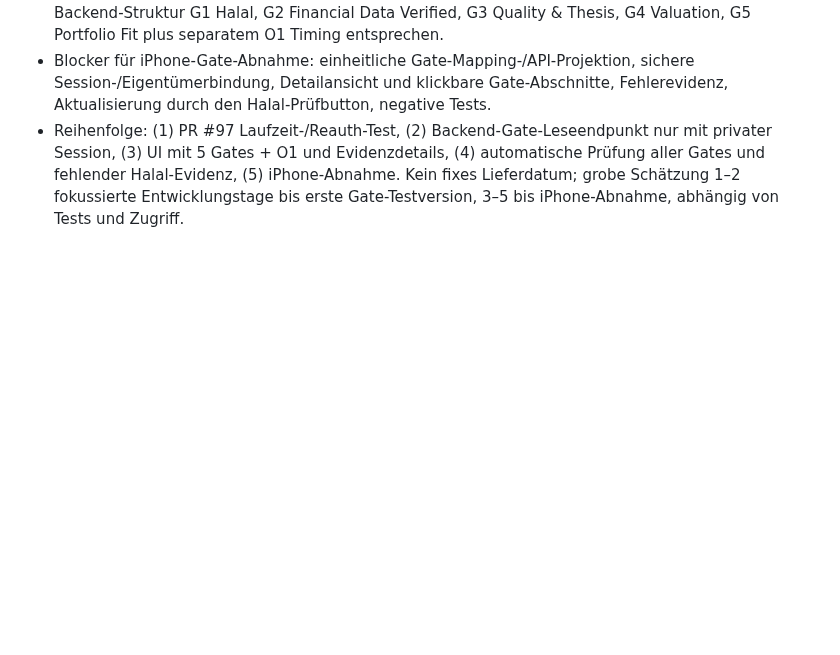
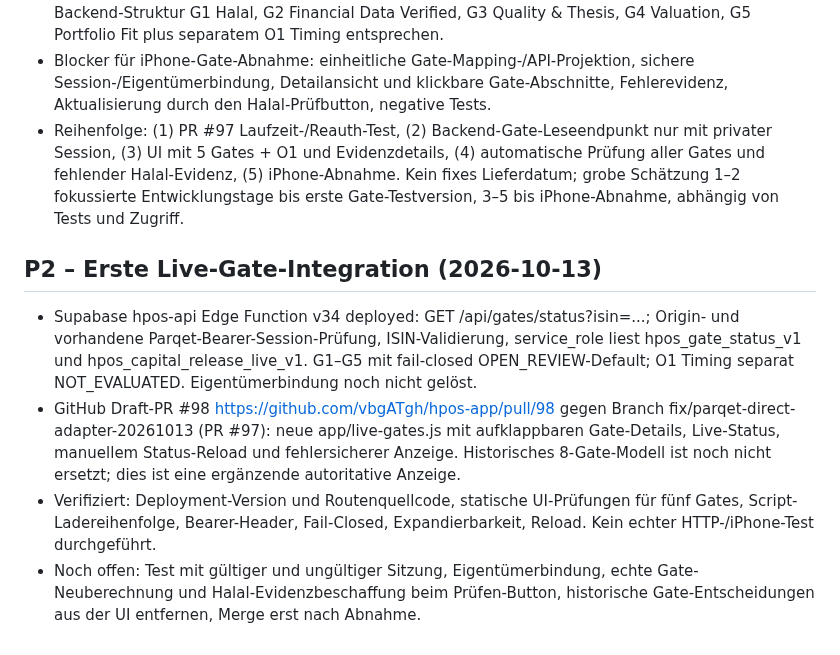
Before and after one commit to vbgATgh/hpos-app, a Markdown page: docs/HPOS-PROJEKTGRUNDSAETZE.md, the part around the change. Rendered like a GitHub page; blank space fills up the shorter version.

Commit message:
docs: log deployed read-only gate API and draft live gate UI

```diff
--- a/docs/HPOS-PROJEKTGRUNDSAETZE.md
+++ b/docs/HPOS-PROJEKTGRUNDSAETZE.md
@@ -76,3 +76,9 @@ Diese Leitplanken bei jedem neuen HPOS-Arbeitspaket zuerst beachten. Änderungen
 - Frontend app/gate-engine.js enthält acht historische Gates (Halal, Portfolio Fit, Investmentthese, Fundamentaldaten, Bewertung, Timing, News-Evidenz, Ausführung), die nicht 1:1 der verbindlichen Backend-Struktur G1 Halal, G2 Financial Data Verified, G3 Quality & Thesis, G4 Valuation, G5 Portfolio Fit plus separatem O1 Timing entsprechen.
 - Blocker für iPhone-Gate-Abnahme: einheitliche Gate-Mapping-/API-Projektion, sichere Session-/Eigentümerbindung, Detailansicht und klickbare Gate-Abschnitte, Fehlerevidenz, Aktualisierung durch den Halal-Prüfbutton, negative Tests.
 - Reihenfolge: (1) PR #97 Laufzeit-/Reauth-Test, (2) Backend-Gate-Leseendpunkt nur mit privater Session, (3) UI mit 5 Gates + O1 und Evidenzdetails, (4) automatische Prüfung aller Gates und fehlender Halal-Evidenz, (5) iPhone-Abnahme. Kein fixes Lieferdatum; grobe Schätzung 1–2 fokussierte Entwicklungstage bis erste Gate-Testversion, 3–5 bis iPhone-Abnahme, abhängig von Tests und Zugriff.
+
+## P2 – Erste Live-Gate-Integration (2026-10-13)
+- Supabase hpos-api Edge Function v34 deployed: GET /api/gates/status?isin=...; Origin- und vorhandene Parqet-Bearer-Session-Prüfung, ISIN-Validierung, service_role liest hpos_gate_status_v1 und hpos_capital_release_live_v1. G1–G5 mit fail-closed OPEN_REVIEW-Default; O1 Timing separat NOT_EVALUATED. Eigentümerbindung noch nicht gelöst.
+- GitHub Draft-PR #98 https://github.com/vbgATgh/hpos-app/pull/98 gegen Branch fix/parqet-direct-adapter-20261013 (PR #97): neue app/live-gates.js mit aufklappbaren Gate-Details, Live-Status, manuellem Status-Reload und fehlersicherer Anzeige. Historisches 8-Gate-Modell ist noch nicht ersetzt; dies ist eine ergänzende autoritative Anzeige.
+- Verifiziert: Deployment-Version und Routenquellcode, statische UI-Prüfungen für fünf Gates, Script-Ladereihenfolge, Bearer-Header, Fail-Closed, Expandierbarkeit, Reload. Kein echter HTTP-/iPhone-Test durchgeführt.
+- Noch offen: Test mit gültiger und ungültiger Sitzung, Eigentümerbindung, echte Gate-Neuberechnung und Halal-Evidenzbeschaffung beim Prüfen-Button, historische Gate-Entscheidungen aus der UI entfernen, Merge erst nach Abnahme.
```
